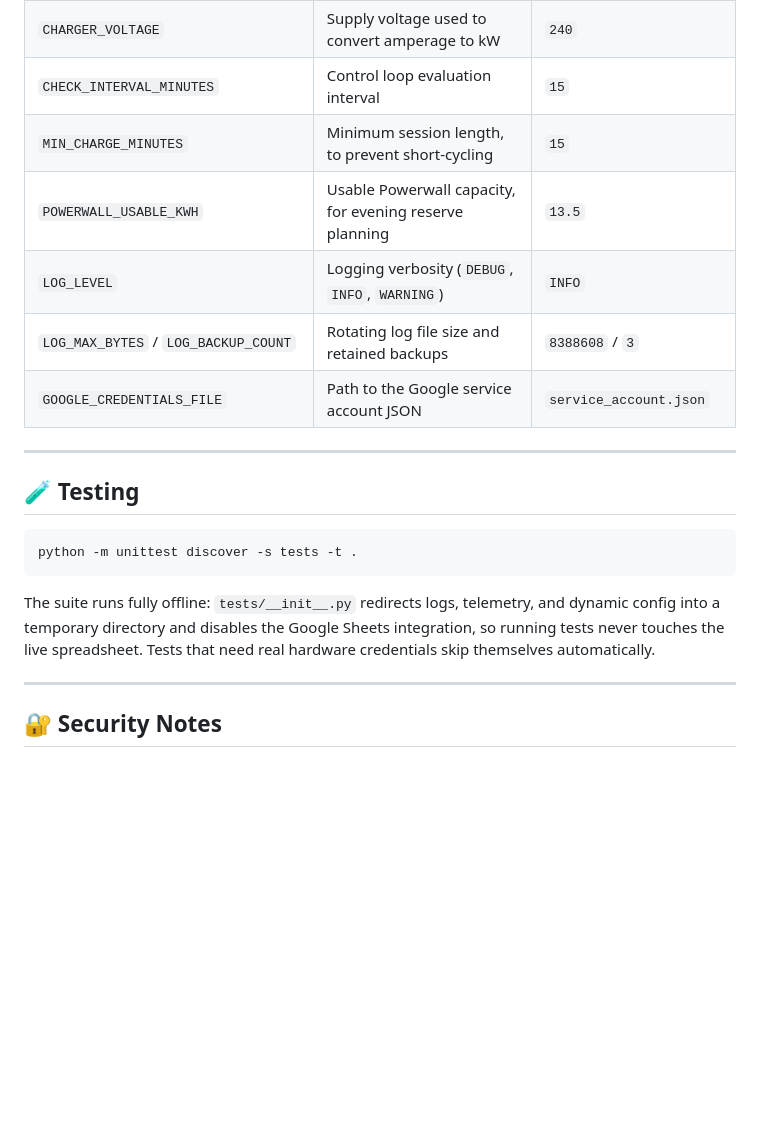
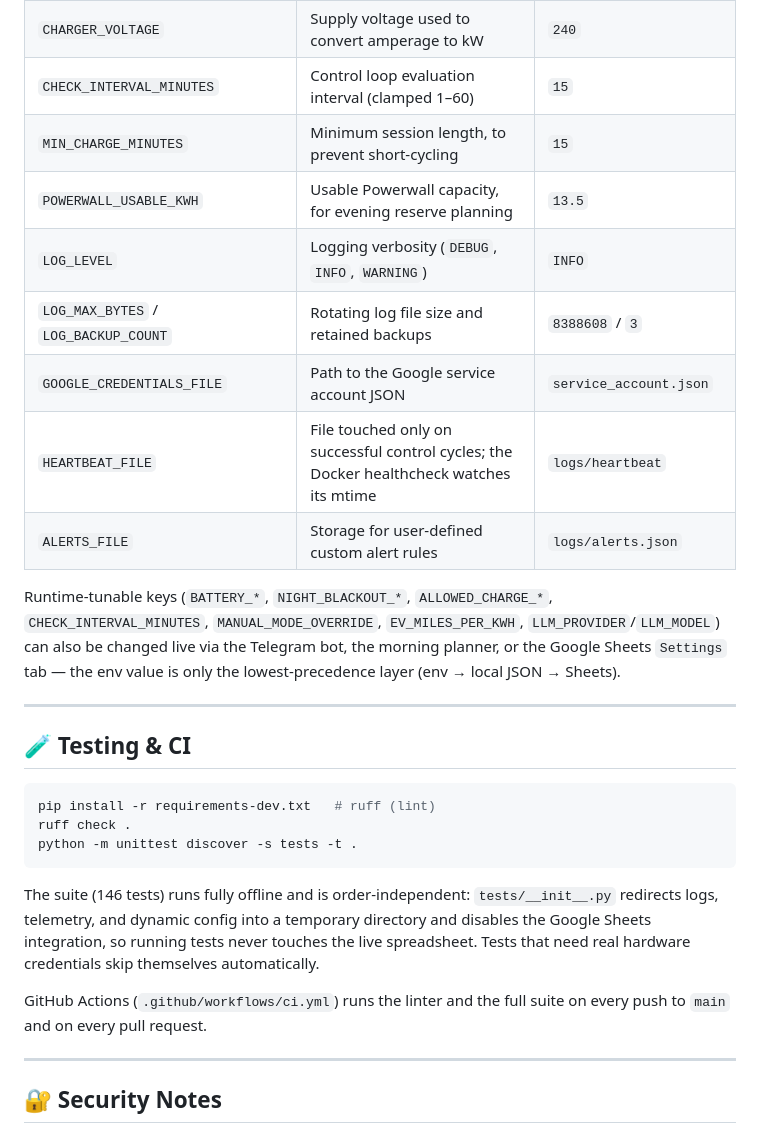
Before and after one commit to suhasm1990/smart_ev_charger, a Markdown page: README.md, the part around one of its changes. Rendered like a GitHub page; blank space fills up the shorter version.

````diff
--- a/README.md
+++ b/README.md
@@ -119,25 +124,39 @@ smart_ev_charger/
 | `DEFAULT_CHARGER_AMPERAGE` / `MAX_CHARGER_AMPERAGE` | Amperage used by auto mode, and the boost ceiling | `20` / `32` |
 | `MIN_CHARGER_AMPERAGE` | Lowest amperage the charger accepts | `8` |
 | `CHARGER_VOLTAGE` | Supply voltage used to convert amperage to kW | `240` |
-| `CHECK_INTERVAL_MINUTES` | Control loop evaluation interval | `15` |
+| `CHECK_INTERVAL_MINUTES` | Control loop evaluation interval (clamped 1–60) | `15` |
 | `MIN_CHARGE_MINUTES` | Minimum session length, to prevent short-cycling | `15` |
 | `POWERWALL_USABLE_KWH` | Usable Powerwall capacity, for evening reserve planning | `13.5` |
 | `LOG_LEVEL` | Logging verbosity (`DEBUG`, `INFO`, `WARNING`) | `INFO` |
 | `LOG_MAX_BYTES` / `LOG_BACKUP_COUNT` | Rotating log file size and retained backups | `8388608` / `3` |
 | `GOOGLE_CREDENTIALS_FILE` | Path to the Google service account JSON | `service_account.json` |
+| `HEARTBEAT_FILE` | File touched only on successful control cycles; the Docker healthcheck watches its mtime | `logs/heartbeat` |
+| `ALERTS_FILE` | Storage for user-defined custom alert rules | `logs/alerts.json` |
+
+Runtime-tunable keys (`BATTERY_*`, `NIGHT_BLACKOUT_*`, `ALLOWED_CHARGE_*`,
+`CHECK_INTERVAL_MINUTES`, `MANUAL_MODE_OVERRIDE`, `EV_MILES_PER_KWH`,
+`LLM_PROVIDER`/`LLM_MODEL`) can also be changed live via the Telegram bot, the
+morning planner, or the Google Sheets `Settings` tab — the env value is only the
+lowest-precedence layer (env → local JSON → Sheets).
 
 ---
 
-## 🧪 Testing
+## 🧪 Testing & CI
 
 ```bash
+pip install -r requirements-dev.txt   # ruff (lint)
+ruff check .
 python -m unittest discover -s tests -t .
 ```
 
-The suite runs fully offline: `tests/__init__.py` redirects logs, telemetry, and
-dynamic config into a temporary directory and disables the Google Sheets
-integration, so running tests never touches the live spreadsheet. Tests that
-need real hardware credentials skip themselves automatically.
+The suite (146 tests) runs fully offline and is order-independent:
+`tests/__init__.py` redirects logs, telemetry, and dynamic config into a
+temporary directory and disables the Google Sheets integration, so running
+tests never touches the live spreadsheet. Tests that need real hardware
+credentials skip themselves automatically.
+
+GitHub Actions (`.github/workflows/ci.yml`) runs the linter and the full suite
+on every push to `main` and on every pull request.
 
 ---
 
````
Also changed, not shown: other parts of README.md (+14 -9 lines).
